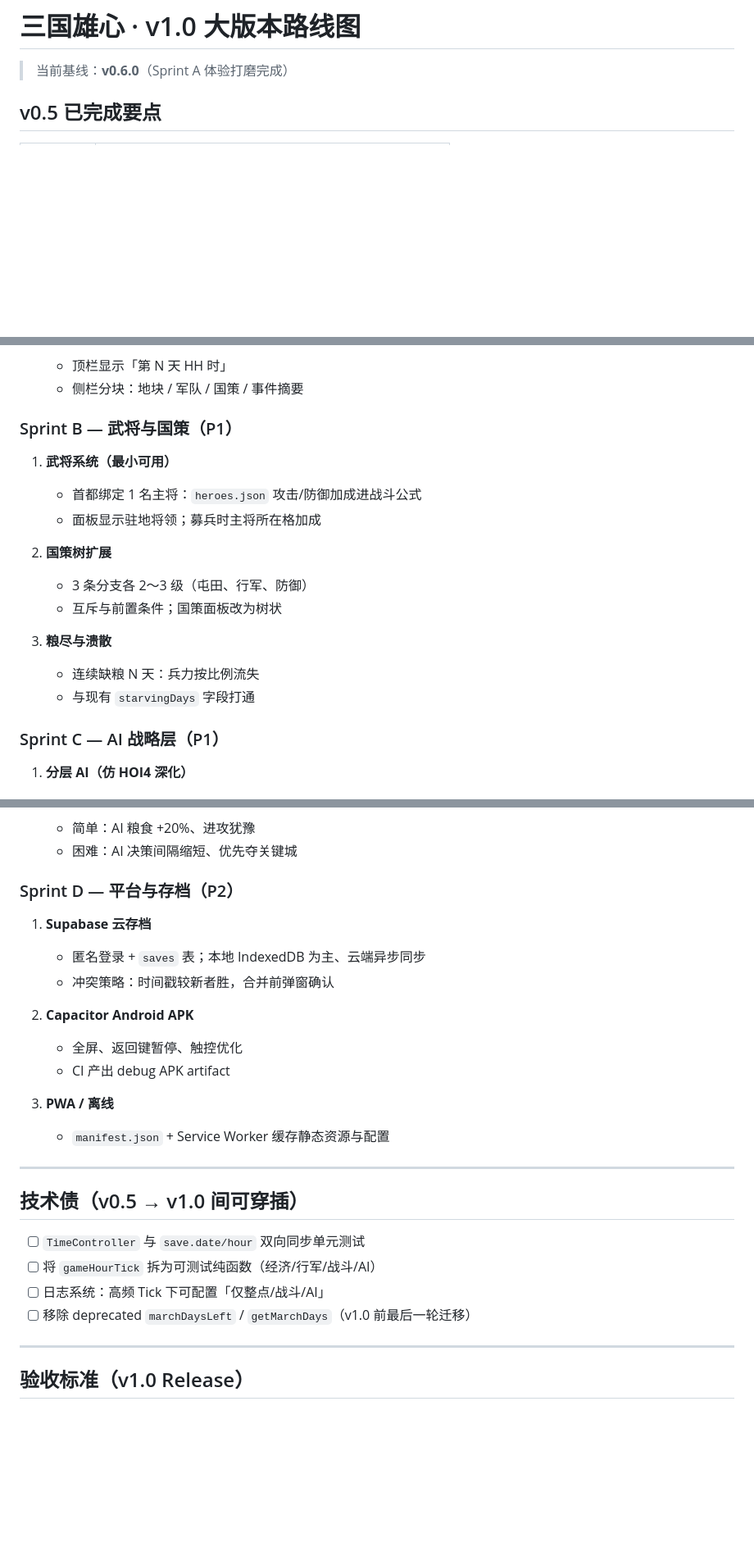
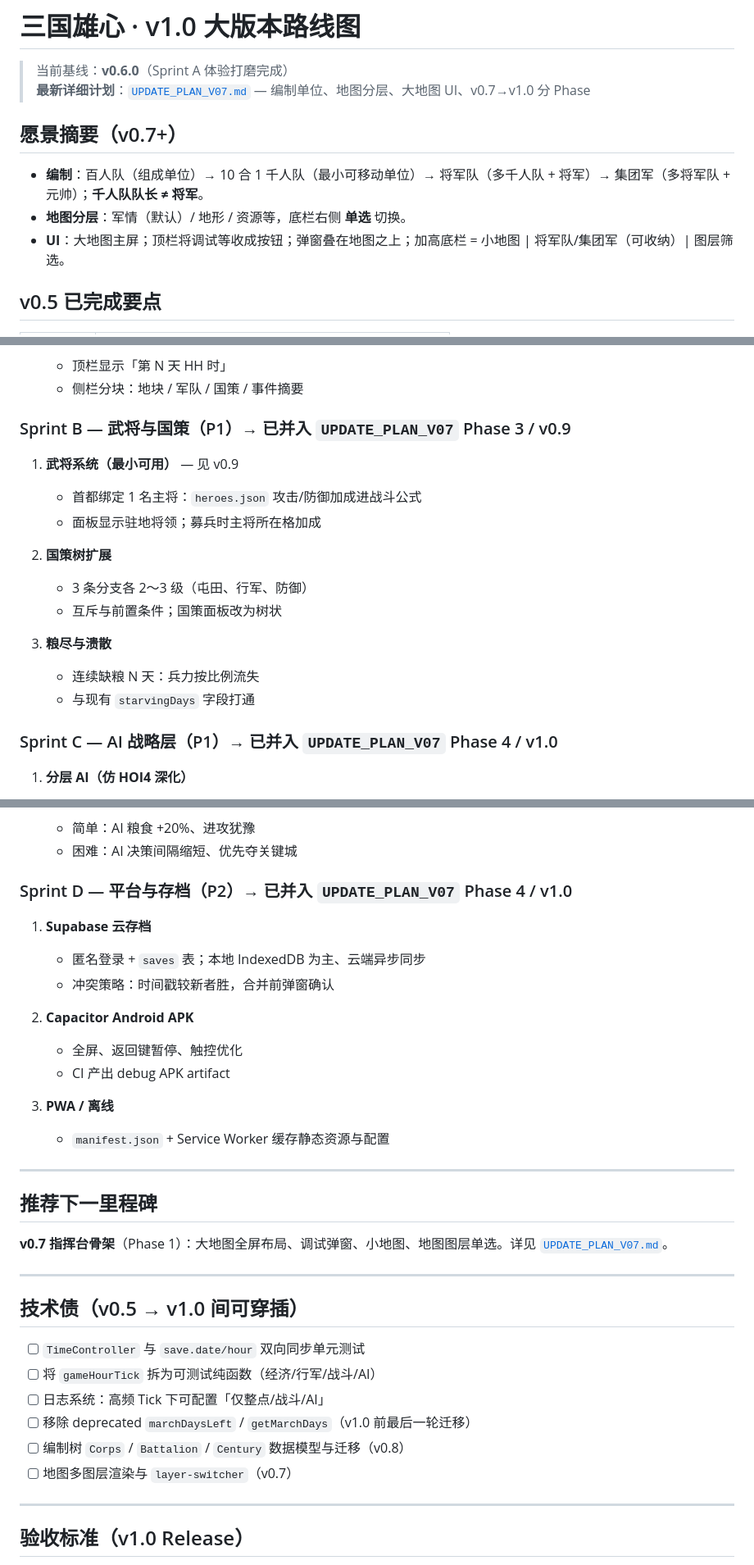
Before and after one commit to jk9988610/Hearts-of-Heroes, a Markdown page: docs/ROADMAP_V1.md, 3 parts joined by grey strips. Shown at 82% size. GitHub-like rendering; blank space fills up the shorter version.

Commit message:
docs: 编制单位、地图分层与大地图 UI 更新计划 v0.7→v1.0
Co-authored-by: jk9988610 <jk9988610@users.noreply.github.com>

```diff
--- a/docs/ROADMAP_V1.md
+++ b/docs/ROADMAP_V1.md
@@ -1,6 +1,13 @@
 # 三国雄心 · v1.0 大版本路线图
 
 > 当前基线：**v0.6.0**（Sprint A 体验打磨完成）
+> **最新详细计划**：[`UPDATE_PLAN_V07.md`](./UPDATE_PLAN_V07.md) — 编制单位、地图分层、大地图 UI、v0.7→v1.0 分 Phase
+
+## 愿景摘要（v0.7+）
+
+- **编制**：百人队（组成单位）→ 10 合 1 千人队（最小可移动单位）→ 将军队（多千人队 + 将军）→ 集团军（多将军队 + 元帅）；**千人队队长 ≠ 将军**。
+- **地图分层**：军情（默认）/ 地形 / 资源等，底栏右侧 **单选** 切换。
+- **UI**：大地图主屏；顶栏将调试等收成按钮；弹窗叠在地图之上；加高底栏 = 小地图 | 将军队/集团军（可收纳）| 图层筛选。
 
 ## v0.5 已完成要点
 
@@ -38,9 +45,9 @@
    - 顶栏显示「第 N 天 HH 时」
    - 侧栏分块：地块 / 军队 / 国策 / 事件摘要
 
-### Sprint B — 武将与国策（P1）
+### Sprint B — 武将与国策（P1）→ 已并入 `UPDATE_PLAN_V07` Phase 3 / v0.9
 
-1. **武将系统（最小可用）**
+1. **武将系统（最小可用）** — 见 v0.9
    - 首都绑定 1 名主将：`heroes.json` 攻击/防御加成进战斗公式
    - 面板显示驻地将领；募兵时主将所在格加成
 
@@ -52,7 +59,7 @@
    - 连续缺粮 N 天：兵力按比例流失
    - 与现有 `starvingDays` 字段打通
 
-### Sprint C — AI 战略层（P1）
+### Sprint C — AI 战略层（P1）→ 已并入 `UPDATE_PLAN_V07` Phase 4 / v1.0
 
 1. **分层 AI（仿 HOI4 深化）**
    - **战略层**（每游戏日 1 次）：选定扩张方向、优先目标城
@@ -67,7 +74,7 @@
    - 简单：AI 粮食 +20%、进攻犹豫
    - 困难：AI 决策间隔缩短、优先夺关键城
 
-### Sprint D — 平台与存档（P2）
+### Sprint D — 平台与存档（P2）→ 已并入 `UPDATE_PLAN_V07` Phase 4 / v1.0
 
 1. **Supabase 云存档**
    - 匿名登录 + `saves` 表；本地 IndexedDB 为主、云端异步同步
@@ -82,12 +89,20 @@
 
 ---
 
+## 推荐下一里程碑
+
+**v0.7 指挥台骨架**（Phase 1）：大地图全屏布局、调试弹窗、小地图、地图图层单选。详见 [`UPDATE_PLAN_V07.md`](./UPDATE_PLAN_V07.md)。
+
+---
+
 ## 技术债（v0.5 → v1.0 间可穿插）
 
 - [ ] `TimeController` 与 `save.date/hour` 双向同步单元测试
 - [ ] 将 `gameHourTick` 拆为可测试纯函数（经济/行军/战斗/AI）
 - [ ] 日志系统：高频 Tick 下可配置「仅整点/战斗/AI」
 - [ ] 移除 deprecated `marchDaysLeft` / `getMarchDays`（v1.0 前最后一轮迁移）
+- [ ] 编制树 `Corps` / `Battalion` / `Century` 数据模型与迁移（v0.8）
+- [ ] 地图多图层渲染与 `layer-switcher`（v0.7）
 
 ---
 
```
Also changed, not shown: docs/UPDATE_PLAN_V07.md (added, +265 -0 lines).
